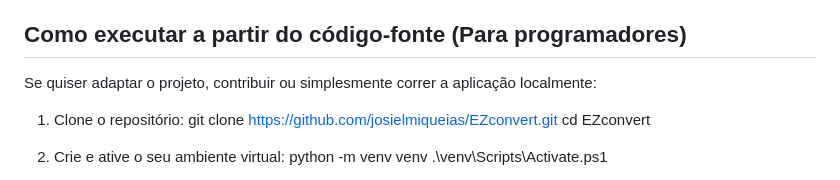
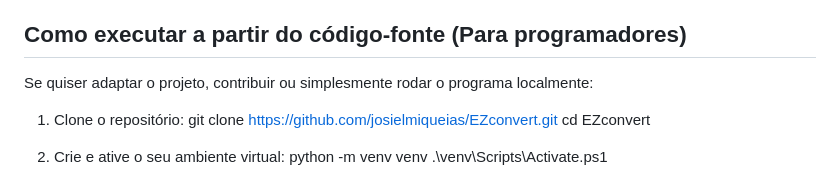
Before and after one commit to josielmiqueias/EZconvert, a Markdown page: README.md, the part around the change. GitHub-like rendering.

```diff
--- a/README.md
+++ b/README.md
@@ -26,7 +26,7 @@ O arquivo é totalmente seguro e o código-fonte está disponível nesta página
 
 ## Como executar a partir do código-fonte (Para programadores)
 
-Se quiser adaptar o projeto, contribuir ou simplesmente correr a aplicação localmente:
+Se quiser adaptar o projeto, contribuir ou simplesmente rodar o programa localmente:
 
 1. Clone o repositório:
    git clone https://github.com/josielmiqueias/EZconvert.git
```
